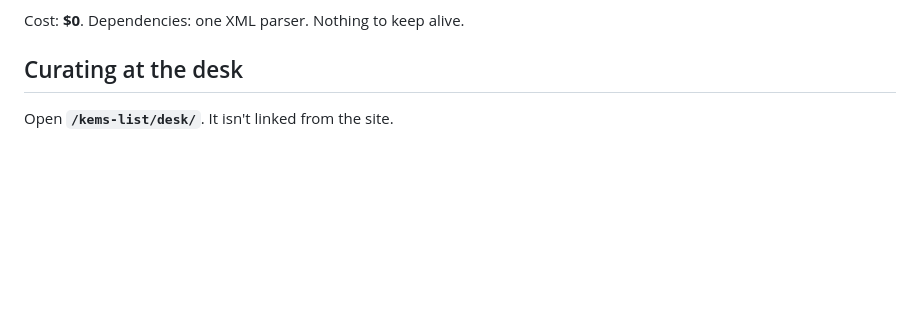
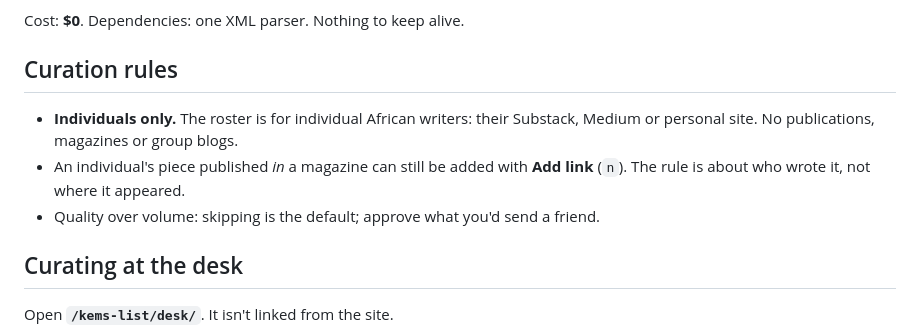
Before and after one commit to Kemdirimakujuobi/kems-list, a Markdown page: README.md, the part around the change. Rendered like a GitHub page; blank space fills up the shorter version.

Commit message:
Curation rule: individual writers only, no publications
Co-Authored-By: Claude Opus 5.5 <noreply@anthropic.com>

```diff
--- a/README.md
+++ b/README.md
@@ -32,6 +32,14 @@ writers' feeds ──(Discover, every 3h)──▶ data/queue.json ──▶ /de
   Bad data fails the build, so the live site never breaks.
 
 Cost: **$0**. Dependencies: one XML parser. Nothing to keep alive.
+
+## Curation rules
+
+- **Individuals only.** The roster is for individual African writers: their Substack, Medium or personal
+  site. No publications, magazines or group blogs.
+- An individual's piece published *in* a magazine can still be added with **Add link** (`n`). The rule is
+  about who wrote it, not where it appeared.
+- Quality over volume: skipping is the default; approve what you'd send a friend.
 
 ## Curating at the desk
 
```
Also changed, not shown: 1 other file.
